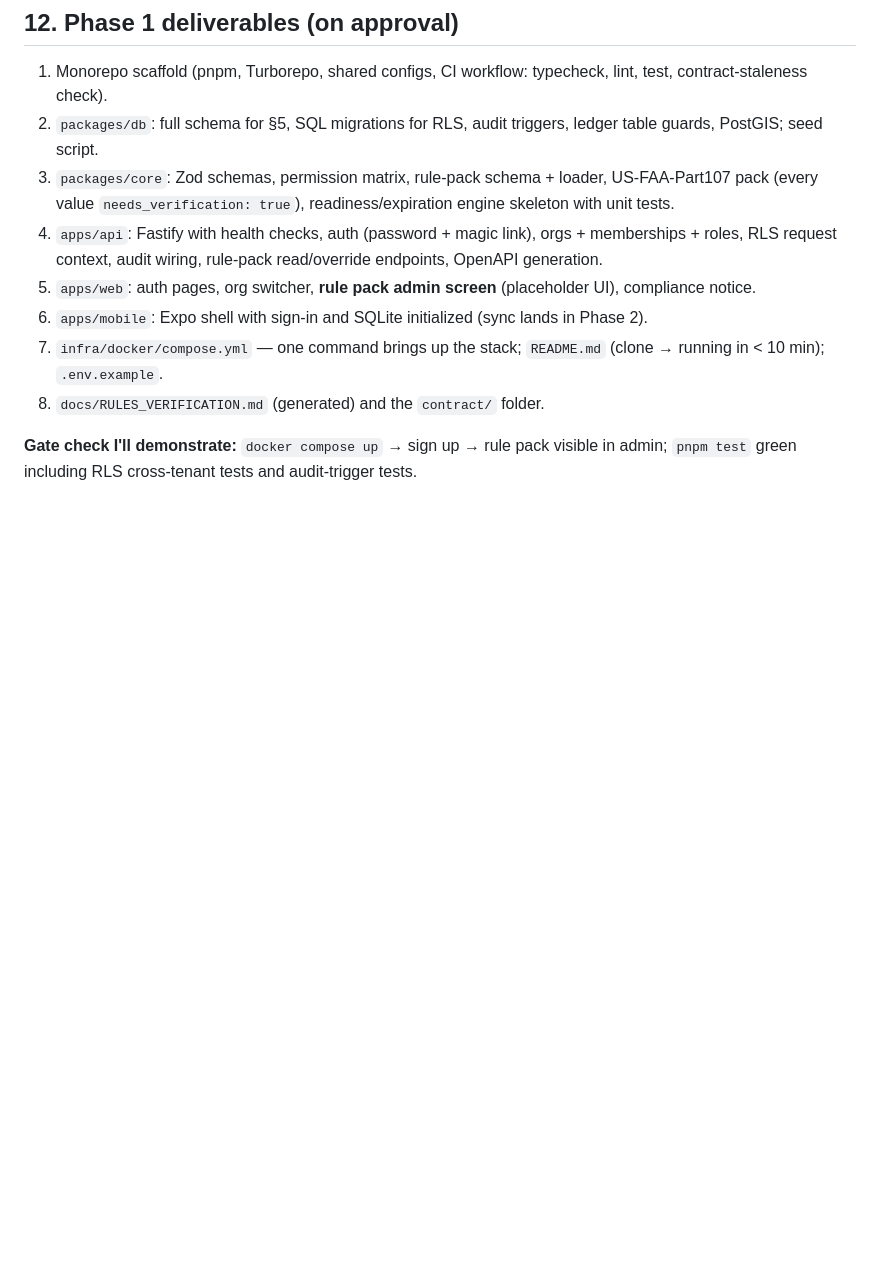
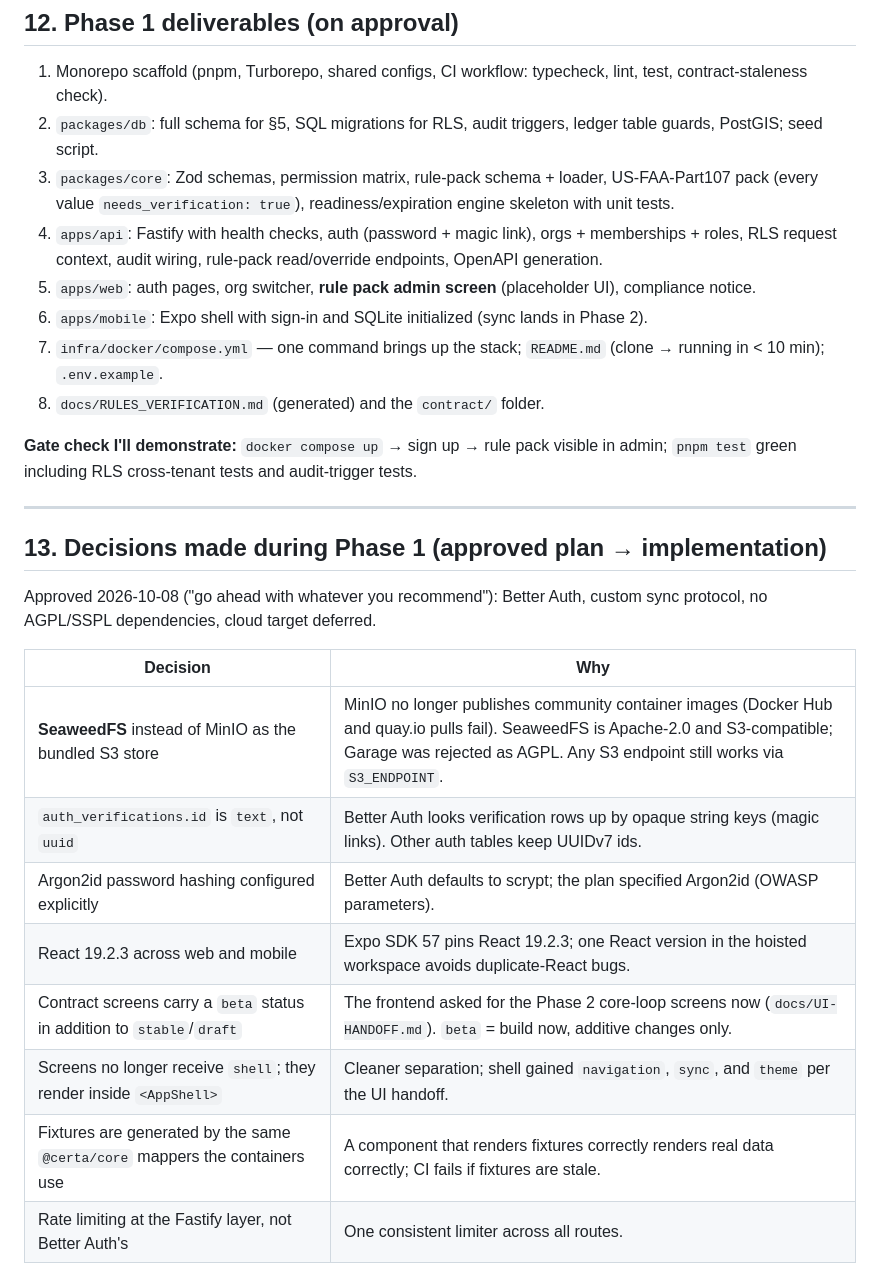
Before and after one commit to jdiller-arkhon/Certa, a Markdown page: docs/ARCHITECTURE_PLAN.md, the part around the change. Rendered like a GitHub page; blank space fills up the shorter version.

Commit message:
Record Phase 1 implementation decisions in the architecture plan
Co-Authored-By: Claude Opus 5.5 <noreply@anthropic.com>
Claude-Session: https://claude.ai/code/session_01NyBsywNvMUFvEp5xt8cBsp

```diff
--- a/docs/ARCHITECTURE_PLAN.md
+++ b/docs/ARCHITECTURE_PLAN.md
@@ -269,3 +269,20 @@ Produced at the end of Phase 1 (as specified):
 8. `docs/RULES_VERIFICATION.md` (generated) and the `contract/` folder.
 
 **Gate check I'll demonstrate:** `docker compose up` → sign up → rule pack visible in admin; `pnpm test` green including RLS cross-tenant tests and audit-trigger tests.
+
+---
+
+## 13. Decisions made during Phase 1 (approved plan → implementation)
+
+Approved 2026-10-08 ("go ahead with whatever you recommend"): Better Auth, custom sync protocol, no AGPL/SSPL dependencies, cloud target deferred.
+
+| Decision | Why |
+|---|---|
+| **SeaweedFS** instead of MinIO as the bundled S3 store | MinIO no longer publishes community container images (Docker Hub and quay.io pulls fail). SeaweedFS is Apache-2.0 and S3-compatible; Garage was rejected as AGPL. Any S3 endpoint still works via `S3_ENDPOINT`. |
+| `auth_verifications.id` is `text`, not `uuid` | Better Auth looks verification rows up by opaque string keys (magic links). Other auth tables keep UUIDv7 ids. |
+| Argon2id password hashing configured explicitly | Better Auth defaults to scrypt; the plan specified Argon2id (OWASP parameters). |
+| React 19.2.3 across web and mobile | Expo SDK 57 pins React 19.2.3; one React version in the hoisted workspace avoids duplicate-React bugs. |
+| Contract screens carry a `beta` status in addition to `stable`/`draft` | The frontend asked for the Phase 2 core-loop screens now (`docs/UI-HANDOFF.md`). `beta` = build now, additive changes only. |
+| Screens no longer receive `shell`; they render inside `<AppShell>` | Cleaner separation; shell gained `navigation`, `sync`, and `theme` per the UI handoff. |
+| Fixtures are generated by the same `@certa/core` mappers the containers use | A component that renders fixtures correctly renders real data correctly; CI fails if fixtures are stale. |
+| Rate limiting at the Fastify layer, not Better Auth's | One consistent limiter across all routes. |
```
